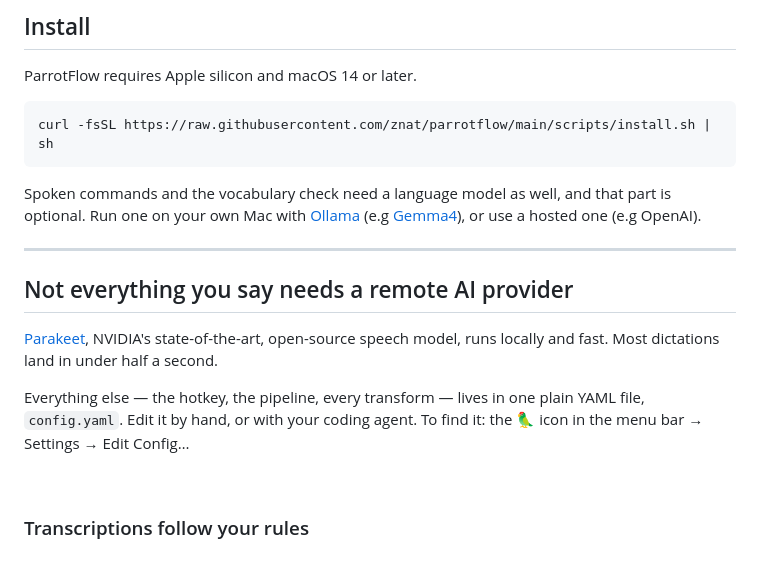
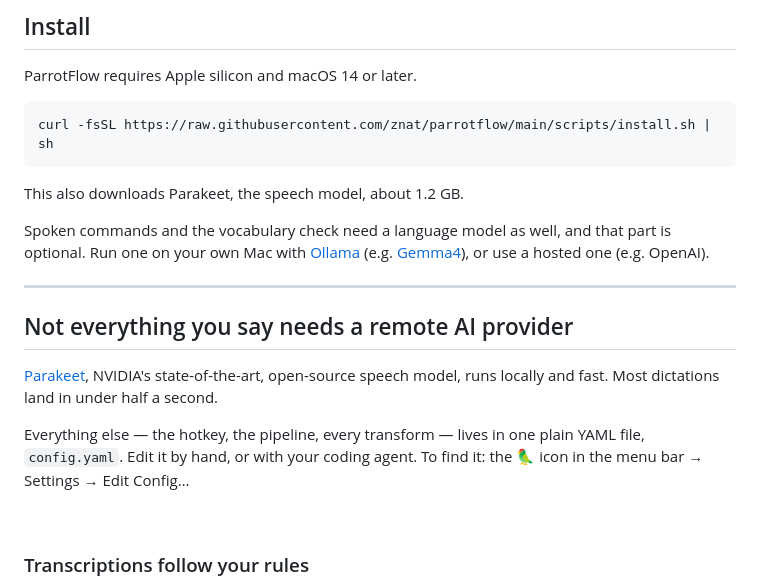
Before and after one commit to znat/parrotflow, a Markdown page: README.md, the part around one of its changes. Rendered like a GitHub page; blank space fills up the shorter version.

````diff
--- a/README.md
+++ b/README.md
@@ -31,7 +31,9 @@ ParrotFlow requires Apple silicon and macOS 14 or later.
 curl -fsSL https://raw.githubusercontent.com/znat/parrotflow/main/scripts/install.sh | sh
 ```
 
-Spoken commands and the vocabulary check need a language model as well, and that part is optional. Run one on your own Mac with [Ollama](https://ollama.com/download) (e.g [Gemma4](https://ollama.com/library/gemma4:e4b-mlx)), or use a hosted one (e.g OpenAI).
+This also downloads Parakeet, the speech model, about 1.2 GB.
+
+Spoken commands and the vocabulary check need a language model as well, and that part is optional. Run one on your own Mac with [Ollama](https://ollama.com/download) (e.g. [Gemma4](https://ollama.com/library/gemma4:e4b-mlx)), or use a hosted one (e.g. OpenAI).
 
 ---
 
@@ -42,7 +44,6 @@ Spoken commands and the vocabulary check need a language model as well, and that
 Everything else — the hotkey, the pipeline, every transform — lives in one
 plain YAML file, `config.yaml`. Edit it by hand, or with your coding agent.
 To find it: the 🦜 icon in the menu bar → Settings → Edit Config…
-
 
 <br>
 
````
Also changed, not shown: other parts of README.md (+84 -41 lines), Resources/grammar.gif (added), Resources/rules.gif (added), Resources/self-correct.gif (added), Resources/vocabulary.gif (added).
